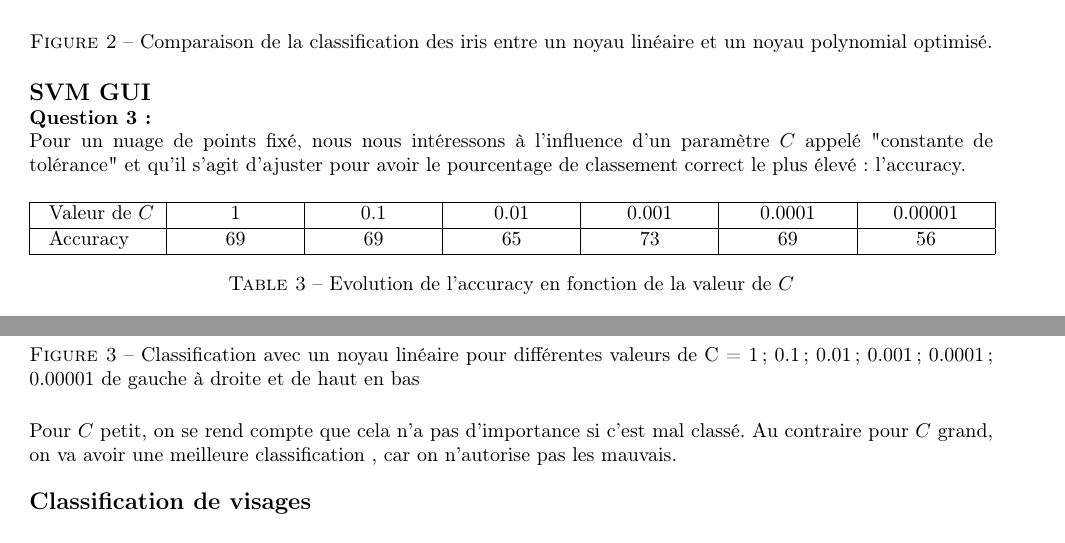
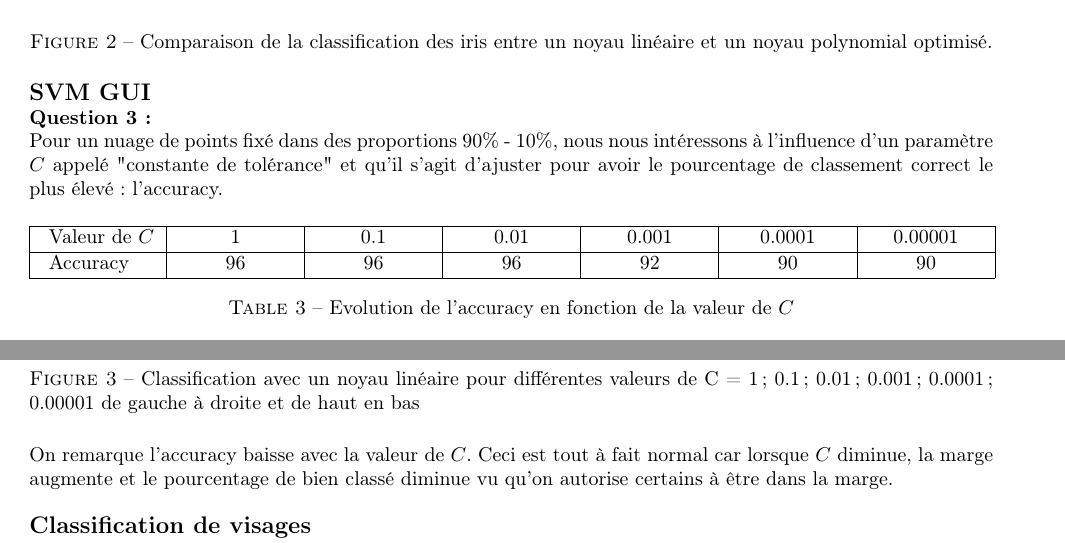
Before and after one commit to Guillaume-BR/TP-SVM, a LaTeX document (TP3-SVM.tex): two parts of pages 2 and 3 of 6, joined at a grey line, cut so that both start at the same text. Compiled offline with pdfLaTeX.

Commit message:
changement question 3

```diff
--- a/TP3-SVM.tex
+++ b/TP3-SVM.tex
@@ -131,14 +131,14 @@ On observe une classification cette fois ci bien différente :
 
 \textbf{Question 3 :}
 
-Pour un nuage de points fixé, nous nous intéressons à l'influence d'un paramètre $C$ appelé  "constante de tolérance" et qu'il s'agit d'ajuster pour avoir le pourcentage de classement correct le plus élevé : l'accuracy.
+Pour un nuage de points fixé dans des proportions 90\% - 10\%, nous nous intéressons à l'influence d'un paramètre $C$ appelé  "constante de tolérance" et qu'il s'agit d'ajuster pour avoir le pourcentage de classement correct le plus élevé : l'accuracy.
 
 \begin{table}[H]
 \begin{tabular}{|l|*{6}{>{\centering\arraybackslash}p{2cm}|}}
 \hline
 \rule[-1ex]{0pt}{2.5ex} Valeur de $C$ & 1 & 0.1 & 0.01 & 0.001 & 0.0001 & 0.00001 \\
 \hline
-\rule[-1ex]{0pt}{2.5ex} Accuracy & 69 & 69 & 65 & 73 & 69 & 56 \\
+\rule[-1ex]{0pt}{2.5ex} Accuracy & 96 & 96 & 96 & 92 & 90 & 90 \\
 \hline
 \end{tabular}
 \caption{Evolution de l'accuracy en fonction de la valeur de $C$}
@@ -154,8 +154,7 @@ Pour un nuage de points fixé, nous nous intéressons à l'influence d'un param
 \caption{Classification avec un noyau linéaire pour différentes valeurs de C = 1; 0.1 ; 0.01 ; 0.001 ; 0.0001 ; 0.00001 de gauche à droite et de haut en bas}
 \end{figure}
 
-Pour $C$ petit, on se rend compte que cela n'a pas d'importance si c'est mal classé. Au contraire pour $C$ grand, on va avoir une meilleure classification , car on n'autorise pas les mauvais.
-
+On remarque l'accuracy baisse avec la valeur de $C$. Ceci est tout à fait normal car lorsque $C$ diminue, la marge augmente et le pourcentage de bien classé diminue vu qu'on autorise certains à être dans la marge.
 \bigskip
 
 \begin{large}
```
Also changed, not shown: TP3-SVM.pdf, images/libC0_00001.png, images/libC0_0001.png, images/libC0_001.png, images/libC0_01.png, images/libC0_1.png, images/libC1.png.
